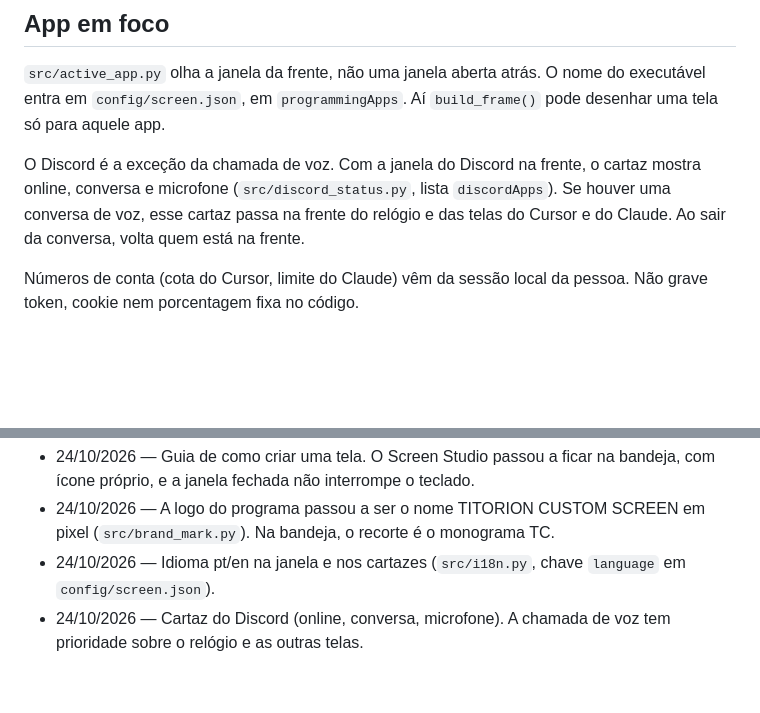
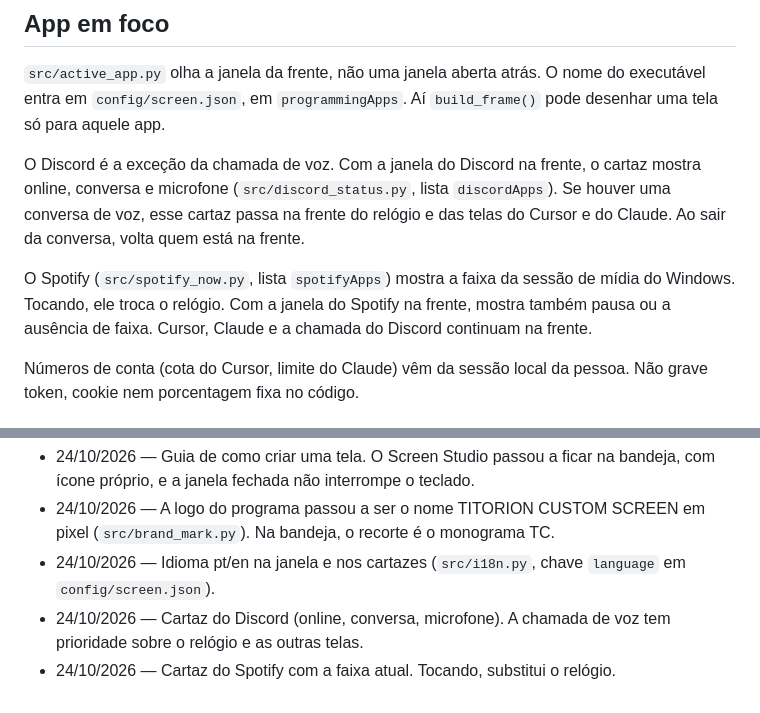
Before and after one commit to RicckVale/titorion-custom-screen, a Markdown page: docs/tecnicos/tela.md, 2 parts joined by grey strips. Rendered like a GitHub page; blank space fills up the shorter version.

```diff
--- a/docs/tecnicos/tela.md
+++ b/docs/tecnicos/tela.md
@@ -84,6 +84,8 @@ Comando novo, fora de `0x40` / `0x41` / `0x42` e das páginas já documentadas,
 
 O Discord é a exceção da chamada de voz. Com a janela do Discord na frente, o cartaz mostra online, conversa e microfone (`src/discord_status.py`, lista `discordApps`). Se houver uma conversa de voz, esse cartaz passa na frente do relógio e das telas do Cursor e do Claude. Ao sair da conversa, volta quem está na frente.
 
+O Spotify (`src/spotify_now.py`, lista `spotifyApps`) mostra a faixa da sessão de mídia do Windows. Tocando, ele troca o relógio. Com a janela do Spotify na frente, mostra também pausa ou a ausência de faixa. Cursor, Claude e a chamada do Discord continuam na frente.
+
 Números de conta (cota do Cursor, limite do Claude) vêm da sessão local da pessoa. Não grave token, cookie nem porcentagem fixa no código.
 
 ## Conferir sem o teclado
@@ -102,3 +104,4 @@ No teclado, o Screen Studio sobe pela bandeja (`Screen Studio.bat`). A janela n
 - 24/10/2026 — A logo do programa passou a ser o nome TITORION CUSTOM SCREEN em pixel (`src/brand_mark.py`). Na bandeja, o recorte é o monograma TC.
 - 24/10/2026 — Idioma pt/en na janela e nos cartazes (`src/i18n.py`, chave `language` em `config/screen.json`).
 - 24/10/2026 — Cartaz do Discord (online, conversa, microfone). A chamada de voz tem prioridade sobre o relógio e as outras telas.
+- 24/10/2026 — Cartaz do Spotify com a faixa atual. Tocando, substitui o relógio.
```
Also changed, not shown: README.md (+20 -0 lines), assets/preview-spotify-empty.png (added), assets/preview-spotify-paused.png (added), assets/preview-spotify.png (added), 7 other files.
